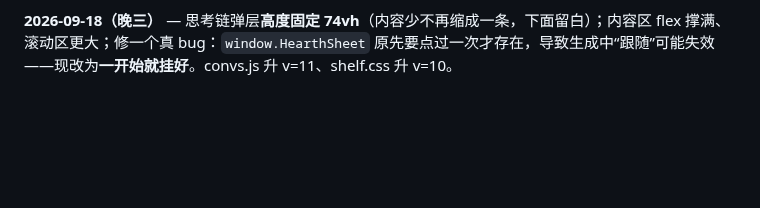
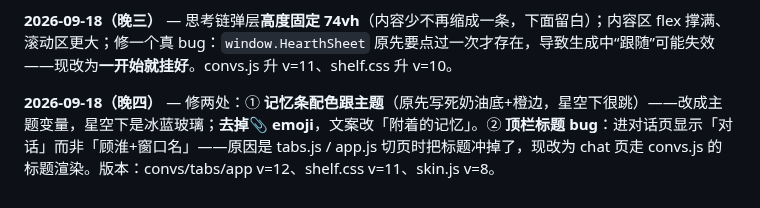
Before and after one commit to Sonagi130/hearth, a Markdown page: README.md, the part around the change. GitHub-like rendering; blank space fills up the shorter version.

```diff
--- a/README.md
+++ b/README.md
@@ -255,3 +255,5 @@ icon.svg / icon-192.png / icon-512.png   图标
 **2026-09-18（晚二）** — 思考链弹层支持**生成中实时跟随**：边想边长、自动滚到底（她自己往上翻了就不抢）；聊天窗同样保持滚动到底。convs.js/chat.js 升 v=10。
 
 **2026-09-18（晚三）** — 思考链弹层**高度固定 74vh**（内容少不再缩成一条，下面留白）；内容区 flex 撑满、滚动区更大；修一个真 bug：`window.HearthSheet` 原先要点过一次才存在，导致生成中“跟随”可能失效——现改为**一开始就挂好**。convs.js 升 v=11、shelf.css 升 v=10。
+
+**2026-09-18（晚四）** — 修两处：① **记忆条配色跟主题**（原先写死奶油底+橙边，星空下很跳）——改成主题变量，星空下是冰蓝玻璃；**去掉📎 emoji**，文案改「附着的记忆」。② **顶栏标题 bug**：进对话页显示「对话」而非「顾淮+窗口名」——原因是 tabs.js / app.js 切页时把标题冲掉了，现改为 chat 页走 convs.js 的标题渲染。版本：convs/tabs/app v=12、shelf.css v=11、skin.js v=8。
```
